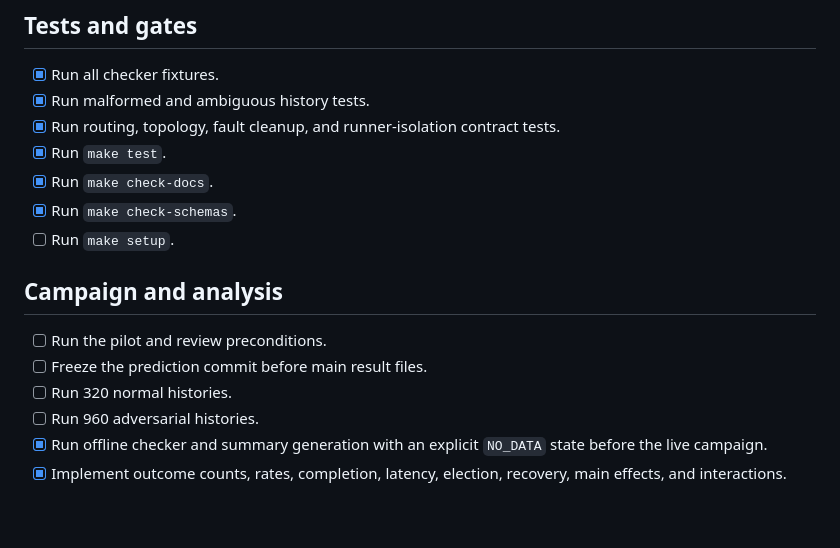
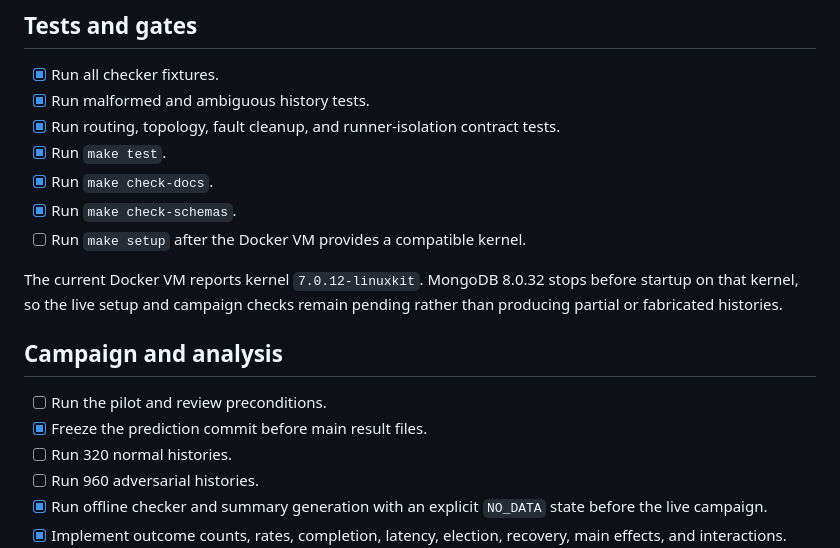
Before and after one commit to damminhtien/mongo-consistency, a Markdown page: TODO.md, the part around one of its changes. Rendered like a GitHub page; blank space fills up the shorter version.

Commit message:
docs: mark live campaign prerequisites

```diff
--- a/TODO.md
+++ b/TODO.md
@@ -57,12 +57,16 @@ The project is complete when the documents, implementation, raw histories, analy
 - [x] Run `make test`.
 - [x] Run `make check-docs`.
 - [x] Run `make check-schemas`.
-- [ ] Run `make setup`.
+- [ ] Run `make setup` after the Docker VM provides a compatible kernel.
+
+The current Docker VM reports kernel `7.0.12-linuxkit`. MongoDB 8.0.32 stops
+before startup on that kernel, so the live setup and campaign checks remain
+pending rather than producing partial or fabricated histories.
 
 ## Campaign and analysis
 
 - [ ] Run the pilot and review preconditions.
-- [ ] Freeze the prediction commit before main result files.
+- [x] Freeze the prediction commit before main result files.
 - [ ] Run 320 normal histories.
 - [ ] Run 960 adversarial histories.
 - [x] Run offline checker and summary generation with an explicit `NO_DATA` state before the live campaign.
```
Also changed, not shown: other parts of TODO.md (+2 -2 lines).
